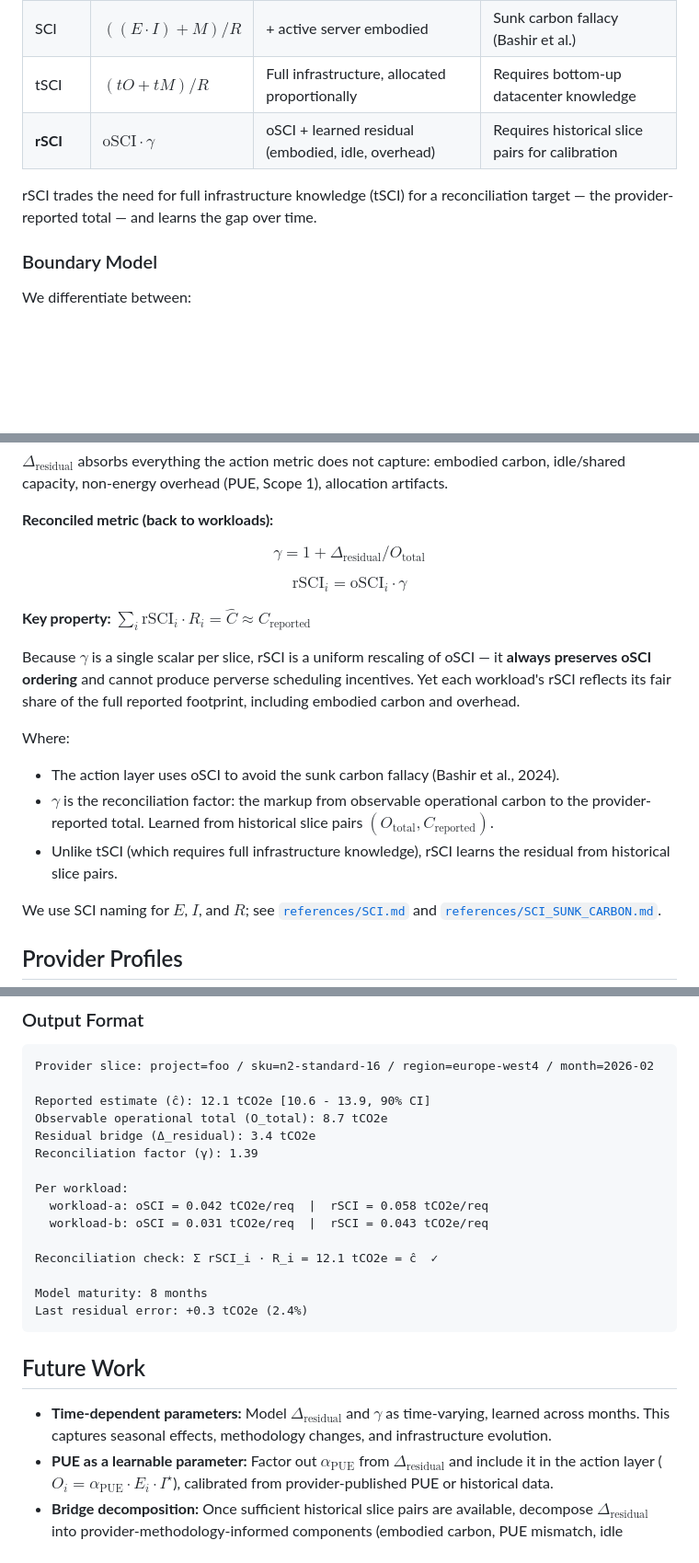
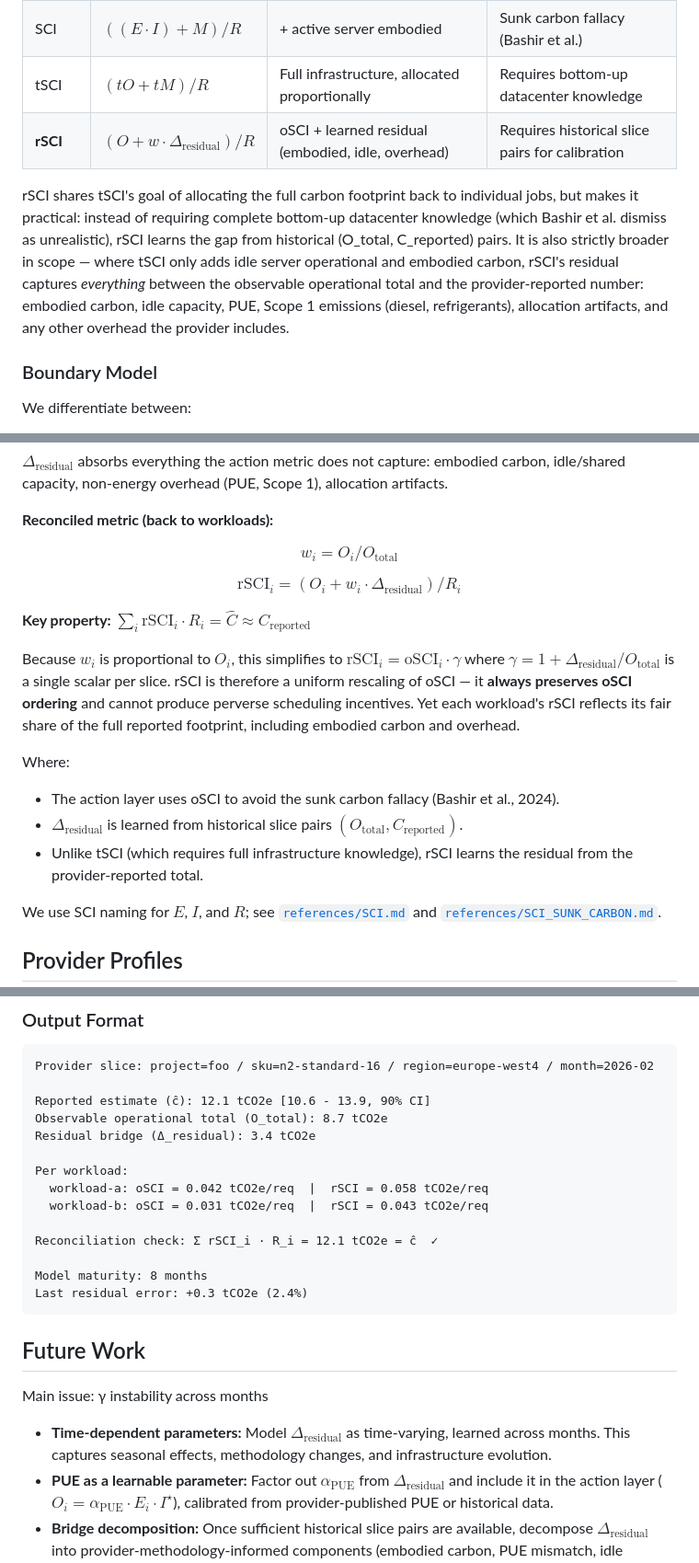
Before and after one commit to birnbaum/accounting, a Markdown page: README.md, 3 parts joined by grey strips. Shown at 92% size. Rendered like a GitHub page; blank space fills up the shorter version.

Commit message:
we're explicit about gamma

```diff
--- a/README.md
+++ b/README.md
@@ -39,9 +39,9 @@ The GSF's [Software Carbon Intensity](references/SCI.md) (SCI) was designed as a
 | oSCI | $`(E \cdot I) / R`$ | Operational only | Misses embodied entirely |
 | SCI | $`((E \cdot I) + M) / R`$ | + active server embodied | Sunk carbon fallacy (Bashir et al.) |
 | tSCI | $`(tO + tM) / R`$ | Full infrastructure, allocated proportionally | Requires bottom-up datacenter knowledge |
-| **rSCI** | $`\text{oSCI} \cdot \gamma`$ | oSCI + learned residual (embodied, idle, overhead) | Requires historical slice pairs for calibration |
+| **rSCI** | $`(O + w \cdot \Delta_\text{residual}) / R`$ | oSCI + learned residual (embodied, idle, overhead) | Requires historical slice pairs for calibration |
 
-rSCI trades the need for full infrastructure knowledge (tSCI) for a reconciliation target — the provider-reported total — and learns the gap over time.
+rSCI shares tSCI's goal of allocating the full carbon footprint back to individual jobs, but makes it practical: instead of requiring complete bottom-up datacenter knowledge (which Bashir et al. dismiss as unrealistic), rSCI learns the gap from historical (O_total, C_reported) pairs. It is also strictly broader in scope — where tSCI only adds idle server operational and embodied carbon, rSCI's residual captures *everything* between the observable operational total and the provider-reported number: embodied carbon, idle capacity, PUE, Scope 1 emissions (diesel, refrigerants), allocation artifacts, and any other overhead the provider includes.
 
 ### Boundary Model
 
@@ -123,19 +123,19 @@ $`\Delta_\text{residual}`$ absorbs everything the action metric does not capture
 
 **Reconciled metric (back to workloads):**
 
-$$\gamma = 1 + \Delta_\text{residual} / O_\text{total}$$
+$$w_i = O_i / O_\text{total}$$
 
-$$\text{rSCI}_i = \text{oSCI}_i \cdot \gamma$$
+$$\text{rSCI}_i = (O_i + w_i \cdot \Delta_\text{residual}) / R_i$$
 
 **Key property:** $`\sum_i \text{rSCI}_i \cdot R_i = \hat{C} \approx C_\text{reported}`$
 
-Because $`\gamma`$ is a single scalar per slice, rSCI is a uniform rescaling of oSCI — it **always preserves oSCI ordering** and cannot produce perverse scheduling incentives. Yet each workload's rSCI reflects its fair share of the full reported footprint, including embodied carbon and overhead.
+Because $`w_i`$ is proportional to $`O_i`$, this simplifies to $`\text{rSCI}_i = \text{oSCI}_i \cdot \gamma`$ where $`\gamma = 1 + \Delta_\text{residual} / O_\text{total}`$ is a single scalar per slice. rSCI is therefore a uniform rescaling of oSCI — it **always preserves oSCI ordering** and cannot produce perverse scheduling incentives. Yet each workload's rSCI reflects its fair share of the full reported footprint, including embodied carbon and overhead.
 
 Where:
 
 - The action layer uses oSCI to avoid the sunk carbon fallacy (Bashir et al., 2024).
-- $`\gamma`$ is the reconciliation factor: the markup from observable operational carbon to the provider-reported total. Learned from historical slice pairs $`(O_\text{total}, C_\text{reported})`$.
-- Unlike tSCI (which requires full infrastructure knowledge), rSCI learns the residual from historical slice pairs.
+- $`\Delta_\text{residual}`$ is learned from historical slice pairs $`(O_\text{total}, C_\text{reported})`$.
+- Unlike tSCI (which requires full infrastructure knowledge), rSCI learns the residual from the provider-reported total.
 
 We use SCI naming for $`E`$, $`I`$, and $`R`$; see [`references/SCI.md`](references/SCI.md) and [`references/SCI_SUNK_CARBON.md`](references/SCI_SUNK_CARBON.md).
 
@@ -193,7 +192,6 @@ Provider slice: project=foo / sku=n2-standard-16 / region=europe-west4 / month=2
 Reported estimate (ĉ): 12.1 tCO2e [10.6 - 13.9, 90% CI]
 Observable operational total (O_total): 8.7 tCO2e
 Residual bridge (Δ_residual): 3.4 tCO2e
-Reconciliation factor (γ): 1.39
 
 Per workload:
   workload-a: oSCI = 0.042 tCO2e/req  |  rSCI = 0.058 tCO2e/req
@@ -207,7 +205,9 @@ Last residual error: +0.3 tCO2e (2.4%)
 
 ## Future Work
 
-- **Time-dependent parameters:** Model $`\Delta_\text{residual}`$ and $`\gamma`$ as time-varying, learned across months. This captures seasonal effects, methodology changes, and infrastructure evolution.
+Main issue: γ instability across months
+
+- **Time-dependent parameters:** Model $`\Delta_\text{residual}`$ as time-varying, learned across months. This captures seasonal effects, methodology changes, and infrastructure evolution.
 - **PUE as a learnable parameter:** Factor out $`\alpha_\text{PUE}`$ from $`\Delta_\text{residual}`$ and include it in the action layer ($`O_i = \alpha_\text{PUE} \cdot E_i \cdot I^\star`$), calibrated from provider-published PUE or historical data.
 - **Bridge decomposition:** Once sufficient historical slice pairs are available, decompose $`\Delta_\text{residual}`$ into provider-methodology-informed components (embodied carbon, PUE mismatch, idle capacity, non-energy overhead, allocation artifacts) using priors from provider profiles and Bayesian modeling. The goal is to identify whether any true unexplained residual remains after accounting for known methodology effects. This decomposition can progressively refine the residual without changing the action signal — oSCI ordering is preserved regardless of how the residual is broken down.
 
```
Also changed, not shown: other parts of README.md (+3 -2 lines), ideas/rSCI_EFFECTIVENESS.md (added, +91 -0 lines), references/SCI_SUNK_CARBON.md (added, +23 -0 lines).
